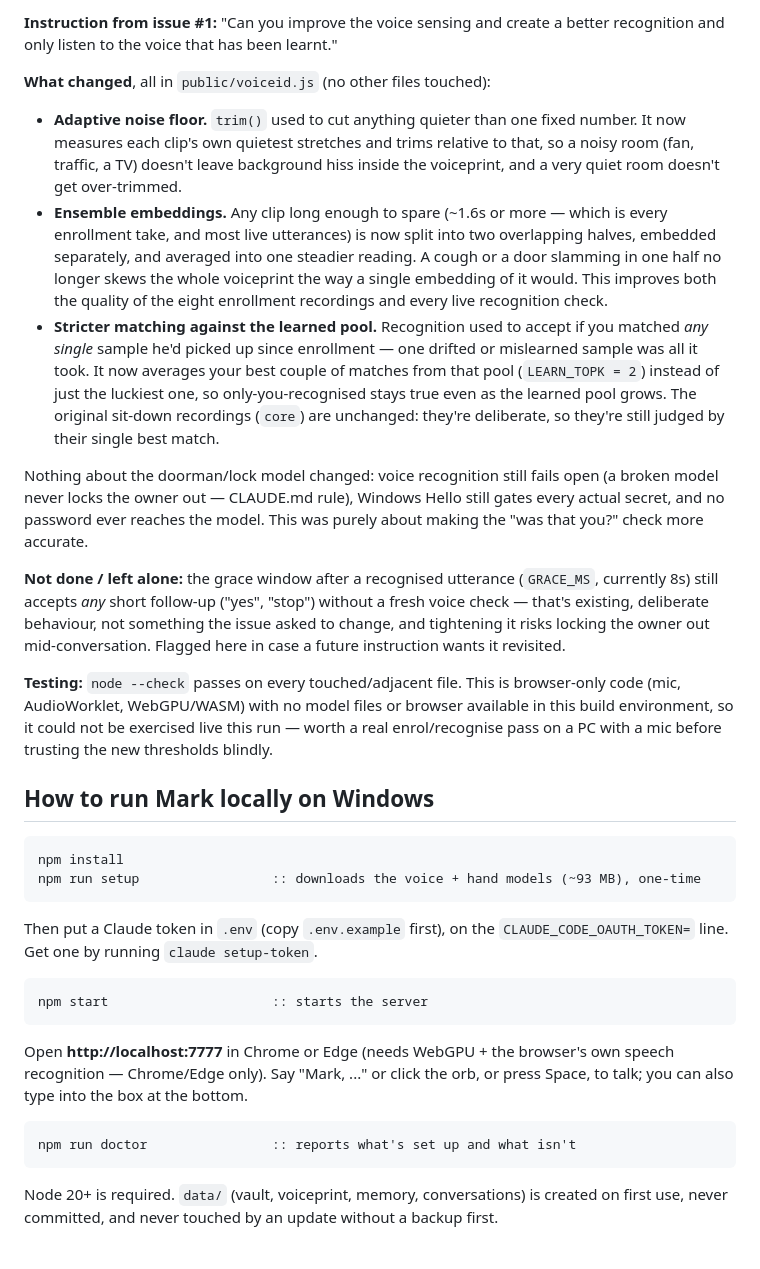
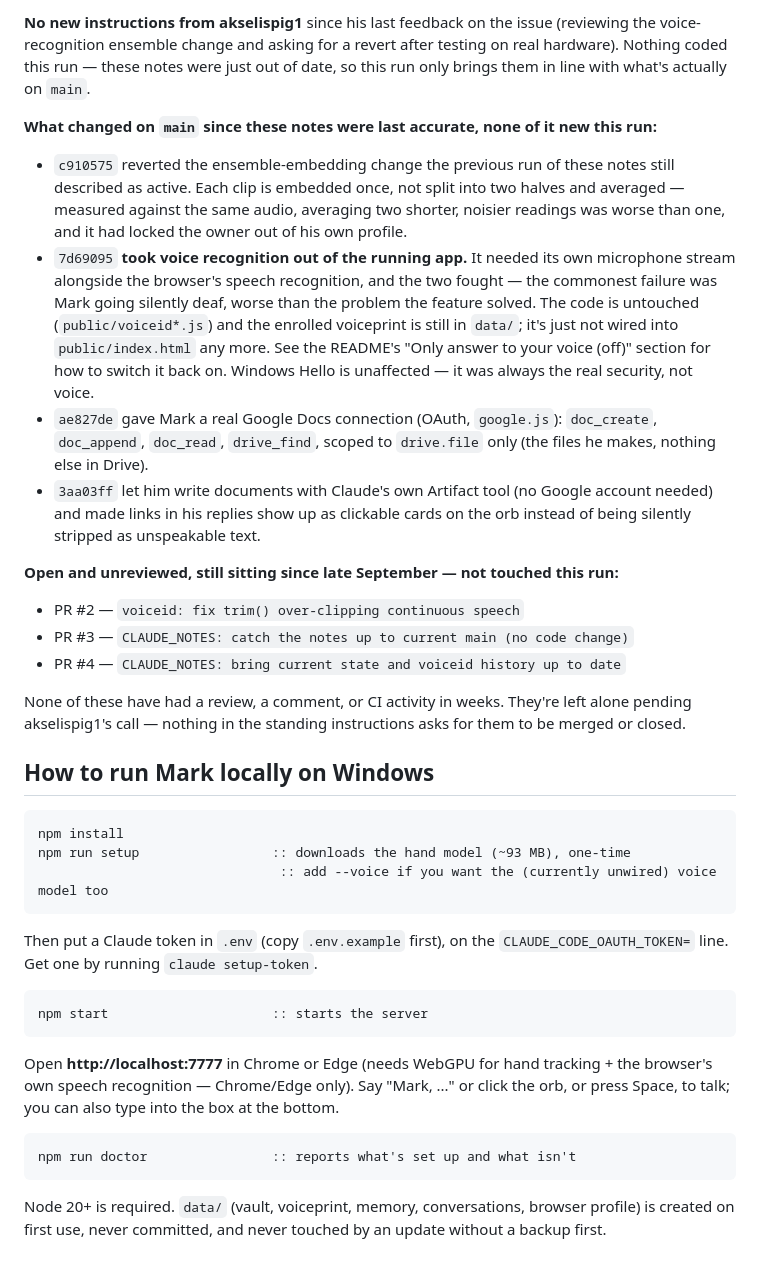
Before and after one commit to akselispig1/Mark, a Markdown page: CLAUDE_NOTES.md, the part around one of its changes. GitHub-like rendering.

Commit message:
CLAUDE_NOTES: catch the notes up to current main
They still described the ensemble-embedding change as active (reverted in
c910575) and said nothing about voice recognition being pulled out of the
running app (7d69095), or the Google Docs / Artifact-link work (ae827de,
3aa03ff). No code change; no new instructions on issue #1 since
akselispig1's last feedback.

Co-Authored-By: Claude Sonnet 5 <noreply@anthropic.com>
Claude-Session: https://claude.ai/code/session_019gRmk27PtMPdtmuwVGFXAp

````diff
--- a/CLAUDE_NOTES.md
+++ b/CLAUDE_NOTES.md
@@ -7,45 +7,41 @@ This file is kept up to date by the Claude Code session that checks
 
-**Instruction from issue #1:** "Can you improve the voice sensing and create a better recognition
-and only listen to the voice that has been learnt."
+**No new instructions from akselispig1** since his last feedback on the issue (reviewing the
+voice-recognition ensemble change and asking for a revert after testing on real hardware). Nothing
+coded this run — these notes were just out of date, so this run only brings them in line with what's
+actually on `main`.
 
-**What changed**, all in `public/voiceid.js` (no other files touched):
+**What changed on `main` since these notes were last accurate, none of it new this run:**
 
-- **Adaptive noise floor.** `trim()` used to cut anything quieter than one fixed number. It now
-  measures each clip's own quietest stretches and trims relative to that, so a noisy room (fan,
-  traffic, a TV) doesn't leave background hiss inside the voiceprint, and a very quiet room doesn't
-  get over-trimmed.
-- **Ensemble embeddings.** Any clip long enough to spare (~1.6s or more — which is every enrollment
-  take, and most live utterances) is now split into two overlapping halves, embedded separately, and
-  averaged into one steadier reading. A cough or a door slamming in one half no longer skews the
-  whole voiceprint the way a single embedding of it would. This improves both the quality of the
-  eight enrollment recordings and every live recognition check.
-- **Stricter matching against the learned pool.** Recognition used to accept if you matched *any
-  single* sample he'd picked up since enrollment — one drifted or mislearned sample was all it took.
-  It now averages your best couple of matches from that pool (`LEARN_TOPK = 2`) instead of just the
-  luckiest one, so only-you-recognised stays true even as the learned pool grows. The original
-  sit-down recordings (`core`) are unchanged: they're deliberate, so they're still judged by their
-  single best match.
+- `c910575` reverted the ensemble-embedding change the previous run of these notes still described as
+  active. Each clip is embedded once, not split into two halves and averaged — measured against the
+  same audio, averaging two shorter, noisier readings was worse than one, and it had locked the owner
+  out of his own profile.
+- `7d69095` **took voice recognition out of the running app.** It needed its own microphone stream
+  alongside the browser's speech recognition, and the two fought — the commonest failure was Mark
+  going silently deaf, worse than the problem the feature solved. The code is untouched
+  (`public/voiceid*.js`) and the enrolled voiceprint is still in `data/`; it's just not wired into
+  `public/index.html` any more. See the README's "Only answer to your voice (off)" section for how to
+  switch it back on. Windows Hello is unaffected — it was always the real security, not voice.
+- `ae827de` gave Mark a real Google Docs connection (OAuth, `google.js`): `doc_create`, `doc_append`,
+  `doc_read`, `drive_find`, scoped to `drive.file` only (the files he makes, nothing else in Drive).
+- `3aa03ff` let him write documents with Claude's own Artifact tool (no Google account needed) and
+  made links in his replies show up as clickable cards on the orb instead of being silently stripped
+  as unspeakable text.
 
-Nothing about the doorman/lock model changed: voice recognition still fails open (a broken model
-never locks the owner out — CLAUDE.md rule), Windows Hello still gates every actual secret, and no
-password ever reaches the model. This was purely about making the "was that you?" check more
-accurate.
+**Open and unreviewed, still sitting since late September — not touched this run:**
+- PR #2 — `voiceid: fix trim() over-clipping continuous speech`
+- PR #3 — `CLAUDE_NOTES: catch the notes up to current main (no code change)`
+- PR #4 — `CLAUDE_NOTES: bring current state and voiceid history up to date`
 
-**Not done / left alone:** the grace window after a recognised utterance (`GRACE_MS`, currently 8s)
-still accepts *any* short follow-up ("yes", "stop") without a fresh voice check — that's existing,
-deliberate behaviour, not something the issue asked to change, and tightening it risks locking the
-owner out mid-conversation. Flagged here in case a future instruction wants it revisited.
-
-**Testing:** `node --check` passes on every touched/adjacent file. This is browser-only code (mic,
-AudioWorklet, WebGPU/WASM) with no model files or browser available in this build environment, so it
-could not be exercised live this run — worth a real enrol/recognise pass on a PC with a mic before
-trusting the new thresholds blindly.
+None of these have had a review, a comment, or CI activity in weeks. They're left alone pending
+akselispig1's call — nothing in the standing instructions asks for them to be merged or closed.
 
 ## How to run Mark locally on Windows
 
 ```
 npm install
-npm run setup                 :: downloads the voice + hand models (~93 MB), one-time
+npm run setup                 :: downloads the hand model (~93 MB), one-time
+                               :: add --voice if you want the (currently unwired) voice model too
 ```
 
 Then put a Claude token in `.env` (copy `.env.example` first), on the `CLAUDE_CODE_OAUTH_TOKEN=`
@@ -55,13 +51,13 @@ line. Get one by running `claude setup-token`.
 npm start                     :: starts the server
 ```
 
-Open **http://localhost:7777** in Chrome or Edge (needs WebGPU + the browser's own speech
-recognition — Chrome/Edge only). Say "Mark, ..." or click the orb, or press Space, to talk; you can
-also type into the box at the bottom.
+Open **http://localhost:7777** in Chrome or Edge (needs WebGPU for hand tracking + the browser's own
+speech recognition — Chrome/Edge only). Say "Mark, ..." or click the orb, or press Space, to talk; you
+can also type into the box at the bottom.
 
 ```
 npm run doctor                :: reports what's set up and what isn't
 ```
 
-Node 20+ is required. `data/` (vault, voiceprint, memory, conversations) is created on first use,
-never committed, and never touched by an update without a backup first.
+Node 20+ is required. `data/` (vault, voiceprint, memory, conversations, browser profile) is created
+on first use, never committed, and never touched by an update without a backup first.
````
Also changed, not shown: other parts of CLAUDE_NOTES.md (+1 -1 lines).
